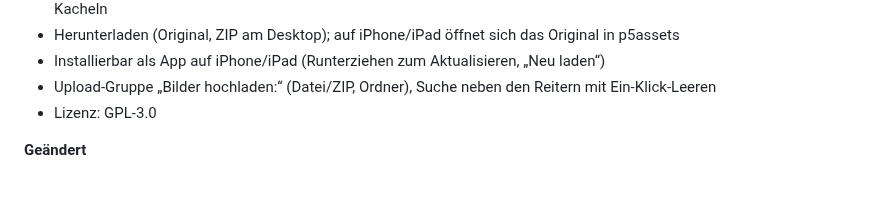
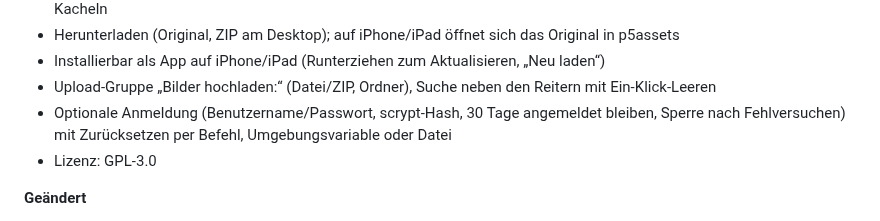
Before and after one commit to p5lukas/p5assets, a Markdown page: CHANGELOG.md, the part around the change. Rendered like a GitHub page; blank space fills up the shorter version.

```diff
--- a/CHANGELOG.md
+++ b/CHANGELOG.md
@@ -14,6 +14,7 @@
 - Herunterladen (Original, ZIP am Desktop); auf iPhone/iPad öffnet sich das Original in p5assets
 - Installierbar als App auf iPhone/iPad (Runterziehen zum Aktualisieren, „Neu laden“)
 - Upload-Gruppe „Bilder hochladen:“ (Datei/ZIP, Ordner), Suche neben den Reitern mit Ein-Klick-Leeren
+- Optionale Anmeldung (Benutzername/Passwort, scrypt-Hash, 30 Tage angemeldet bleiben, Sperre nach Fehlversuchen) mit Zurücksetzen per Befehl, Umgebungsvariable oder Datei
 - Lizenz: GPL-3.0
 
 **Geändert**
```
Also changed, not shown: README.md (+19 -1 lines), TODO.md (+2 -2 lines), docs/images/login.png (added), docs/images/settings-auth.png (added), 5 other files.
